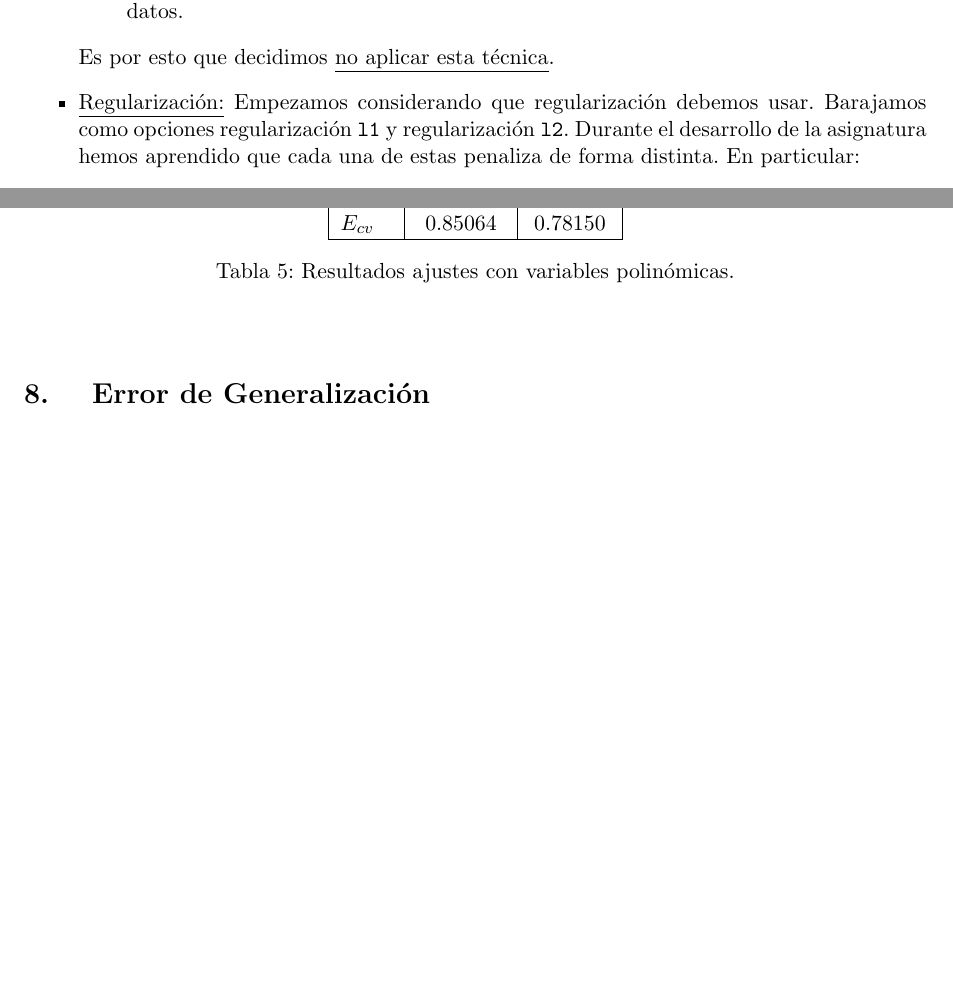
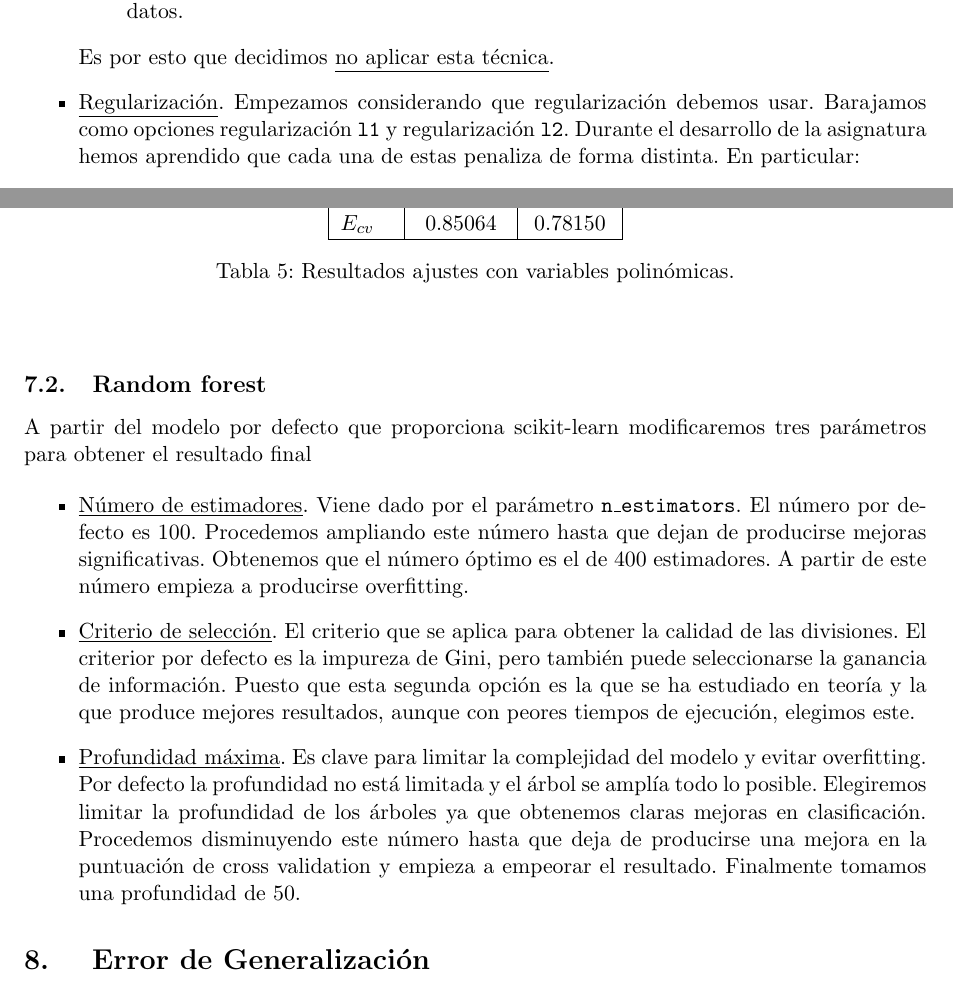
Before and after one commit to amartinruiz23/proyecto-AA, a LaTeX document (memoria/memoria.tex): two parts of pages 8 and 10 of 11, joined at a grey line, cut so that both start at the same text, the shorter picture padded with empty space. Compiled offline with pdfLaTeX.

Commit message:
RF memoria

```diff
--- a/memoria/memoria.tex
+++ b/memoria/memoria.tex
@@ -314,7 +314,15 @@ Obtenemos los resultados:
 \end{center}
 \end{table}
 
+\subsection{Random forest}
 
+A partir del modelo por defecto que proporciona scikit-learn modificaremos tres parámetros para obtener el resultado final
+
+\begin{itemize}
+\item \underline{Número de estimadores}. Viene dado por el parámetro \texttt{n\_estimators}. El número por defecto es 100. Procedemos ampliando este número hasta que dejan de producirse mejoras significativas. Obtenemos que el número óptimo es el de 400 estimadores. A partir de este número empieza a producirse overfitting.
+\item \underline{Criterio de selección}. El criterio que se aplica para obtener la calidad de las divisiones. El criterior por defecto es la impureza de Gini, pero también puede seleccionarse la ganancia de información. Puesto que esta segunda opción es la que se ha estudiado en teoría y la que produce mejores resultados, aunque con peores tiempos de ejecución, elegimos este.
+\item \underline{Profundidad máxima}. Es clave para limitar la complejidad del modelo y evitar overfitting. Por defecto la profundidad no está limitada y el árbol se amplía todo lo posible. Elegiremos limitar la profundidad de los árboles ya que obtenemos claras mejoras en clasificación. Procedemos disminuyendo este número hasta que deja de producirse una mejora en la puntuación de cross validation y empieza a empeorar el resultado. Finalmente tomamos una profundidad de 50.
+\end{itemize}
 
 \section{ Error de Generalización}
 \subsection{Modelo Lineal}
```
Also changed, not shown: memoria/memoria.tex (2 more changed lines).
